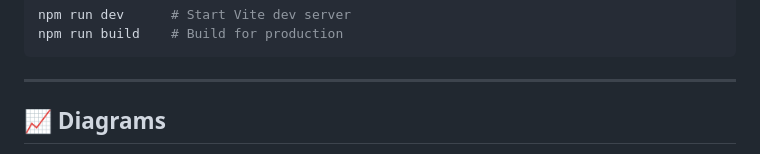
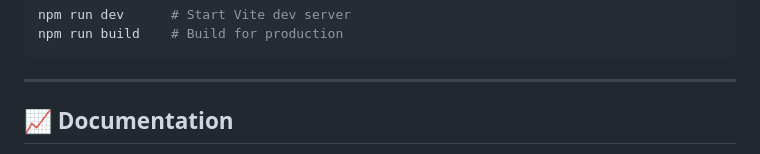
Before and after one commit to Jeremy-Pacheco/AWTC, a Markdown page: README.md, the part around one of its changes. Rendered like a GitHub page.

````diff
--- a/README.md
+++ b/README.md
@@ -371,5 +371,5 @@ npm run build    # Build for production
 ```
 ---
 
-## 📈 Diagrams
+## 📈 Documentation
 
````
Also changed, not shown: other parts of README.md (+2 -11 lines), docs/diagrams.md (added, +135 -0 lines).
